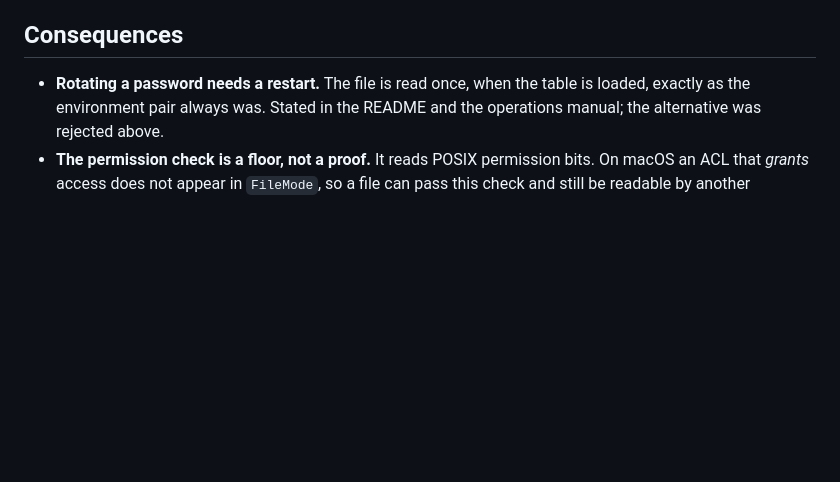
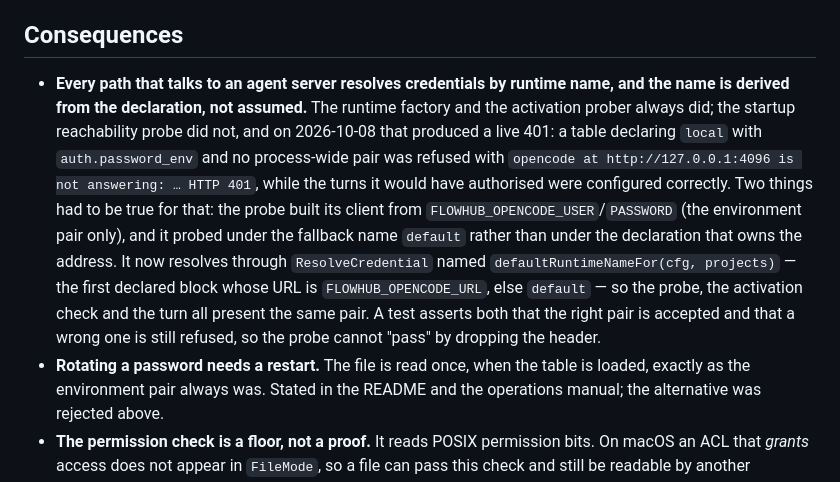
Before and after one commit to yusiwen/FlowHub, a Markdown page: docs/adr/0004-runtime-credentials.md, the part around the change. Rendered like a GitHub page; blank space fills up the shorter version.

Commit message:
docs: record that every path to an agent server resolves by address-owning name
ADR 0004 gains the consequence with the measured symptom (the exact 401, the two
independent causes), and AGENTS.md rule 3 states the invariant: the probe, the
activation prober and the turn must present the same pair, and the name comes from the
declaration that owns FLOWHUB_OPENCODE_URL.

`DefaultRuntimeName` now has one definition. projectmap owns the literal because the
credentials loader needs it to allow an entry for a runtime the file cannot declare,
and internal/dispatch (which already imports projectmap) references it instead of
repeating the string.

```diff
--- a/docs/adr/0004-runtime-credentials.md
+++ b/docs/adr/0004-runtime-credentials.md
@@ -87,6 +87,21 @@ the first turn fails against another.
 
 ## Consequences
 
+* **Every path that talks to an agent server resolves credentials by runtime name, and
+  the name is derived from the declaration, not assumed.** The runtime factory and the
+  activation prober always did; the startup reachability probe did not, and on
+  2026-10-08 that produced a live 401: a table declaring `local` with
+  `auth.password_env` and no process-wide pair was refused with
+  `opencode at http://127.0.0.1:4096 is not answering: … HTTP 401`, while the turns it
+  would have authorised were configured correctly. Two things had to be true for that:
+  the probe built its client from `FLOWHUB_OPENCODE_USER`/`PASSWORD` (the environment
+  pair only), and it probed under the fallback name `default` rather than under the
+  declaration that owns the address. It now resolves through `ResolveCredential` named
+  `defaultRuntimeNameFor(cfg, projects)` — the first declared block whose URL is
+  `FLOWHUB_OPENCODE_URL`, else `default` — so the probe, the activation check and the
+  turn all present the same pair. A test asserts both that the right pair is accepted
+  and that a wrong one is still refused, so the probe cannot "pass" by dropping the
+  header.
 * **Rotating a password needs a restart.** The file is read once, when the table is
   loaded, exactly as the environment pair always was. Stated in the README and the
   operations manual; the alternative was rejected above.
```
Also changed, not shown: AGENTS.md (+7 -0 lines).
